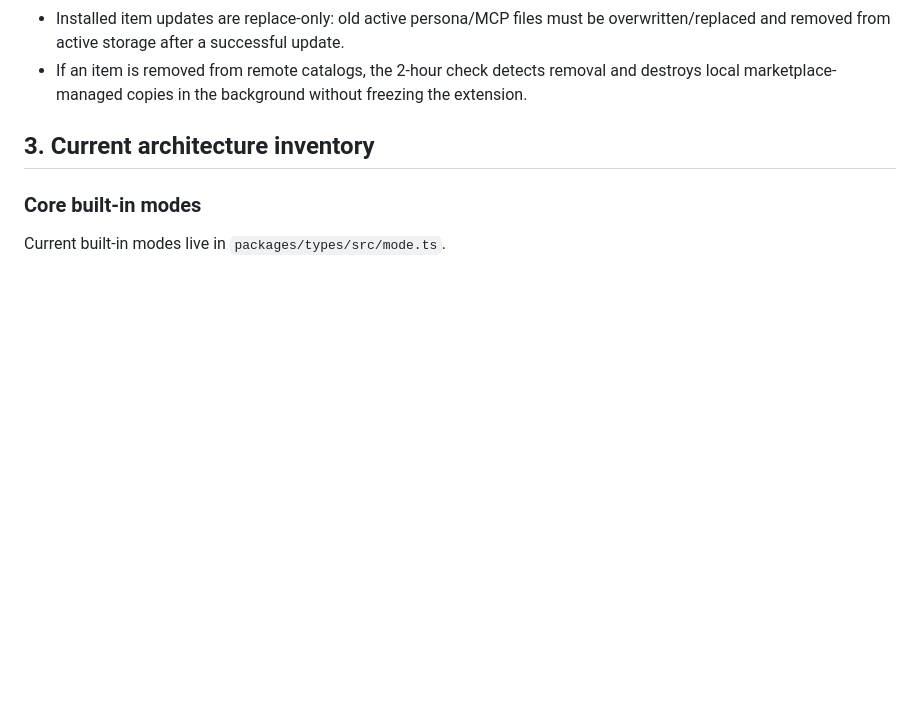
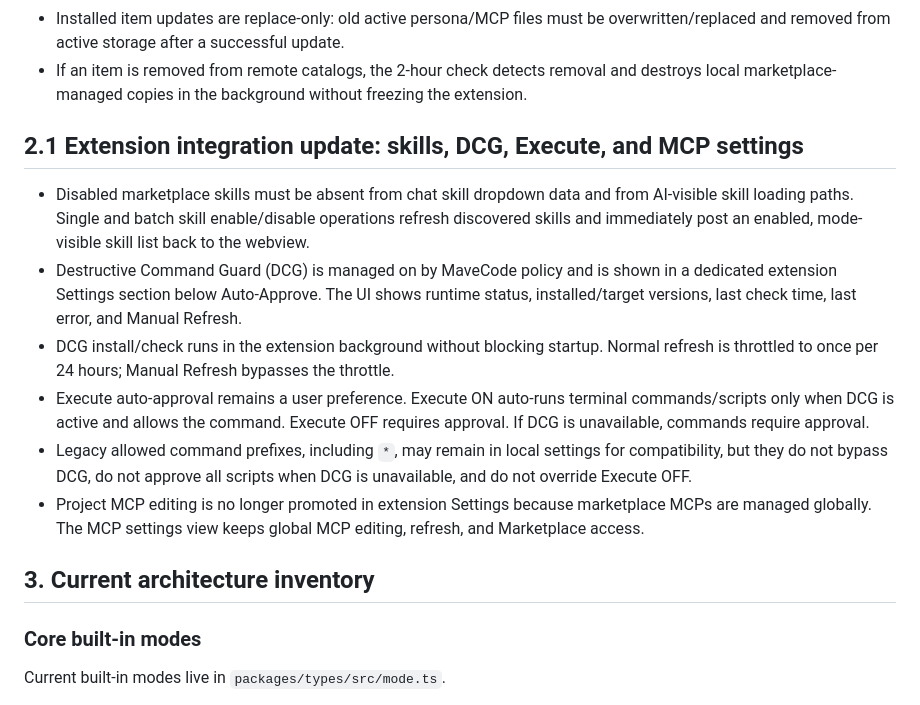
Before and after one commit to arkofheavean/MaveCode-MarketPlace, a Markdown page: marketplace.md, the part around the change. GitHub-like rendering; blank space fills up the shorter version.

Commit message:
docs: update marketplace documentation for DCG managed-on section, disabled-skill sync, and global-only MCP

```diff
--- a/marketplace.md
+++ b/marketplace.md
@@ -40,6 +40,15 @@ The extension ships with only the runtime code and mandatory fallback assets nee
 - Update status is shown with a MaveCode header/banner notifier, not VS Code modal dialogs.
 - Installed item updates are replace-only: old active persona/MCP files must be overwritten/replaced and removed from active storage after a successful update.
 - If an item is removed from remote catalogs, the 2-hour check detects removal and destroys local marketplace-managed copies in the background without freezing the extension.
+
+## 2.1 Extension integration update: skills, DCG, Execute, and MCP settings
+
+- Disabled marketplace skills must be absent from chat skill dropdown data and from AI-visible skill loading paths. Single and batch skill enable/disable operations refresh discovered skills and immediately post an enabled, mode-visible skill list back to the webview.
+- Destructive Command Guard (DCG) is managed on by MaveCode policy and is shown in a dedicated extension Settings section below Auto-Approve. The UI shows runtime status, installed/target versions, last check time, last error, and Manual Refresh.
+- DCG install/check runs in the extension background without blocking startup. Normal refresh is throttled to once per 24 hours; Manual Refresh bypasses the throttle.
+- Execute auto-approval remains a user preference. Execute ON auto-runs terminal commands/scripts only when DCG is active and allows the command. Execute OFF requires approval. If DCG is unavailable, commands require approval.
+- Legacy allowed command prefixes, including `*`, may remain in local settings for compatibility, but they do not bypass DCG, do not approve all scripts when DCG is unavailable, and do not override Execute OFF.
+- Project MCP editing is no longer promoted in extension Settings because marketplace MCPs are managed globally. The MCP settings view keeps global MCP editing, refresh, and Marketplace access.
 
 ## 3. Current architecture inventory
 
```
